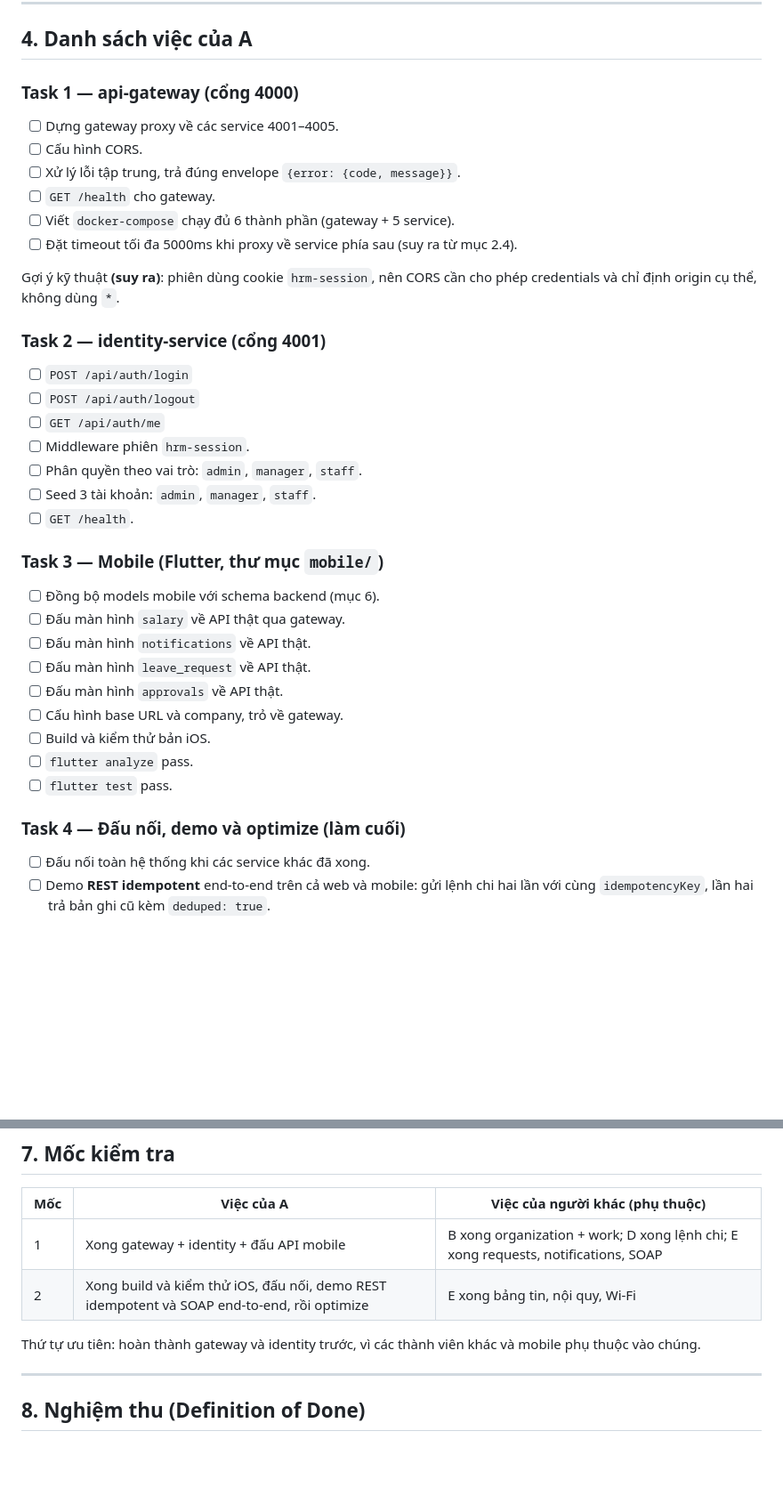
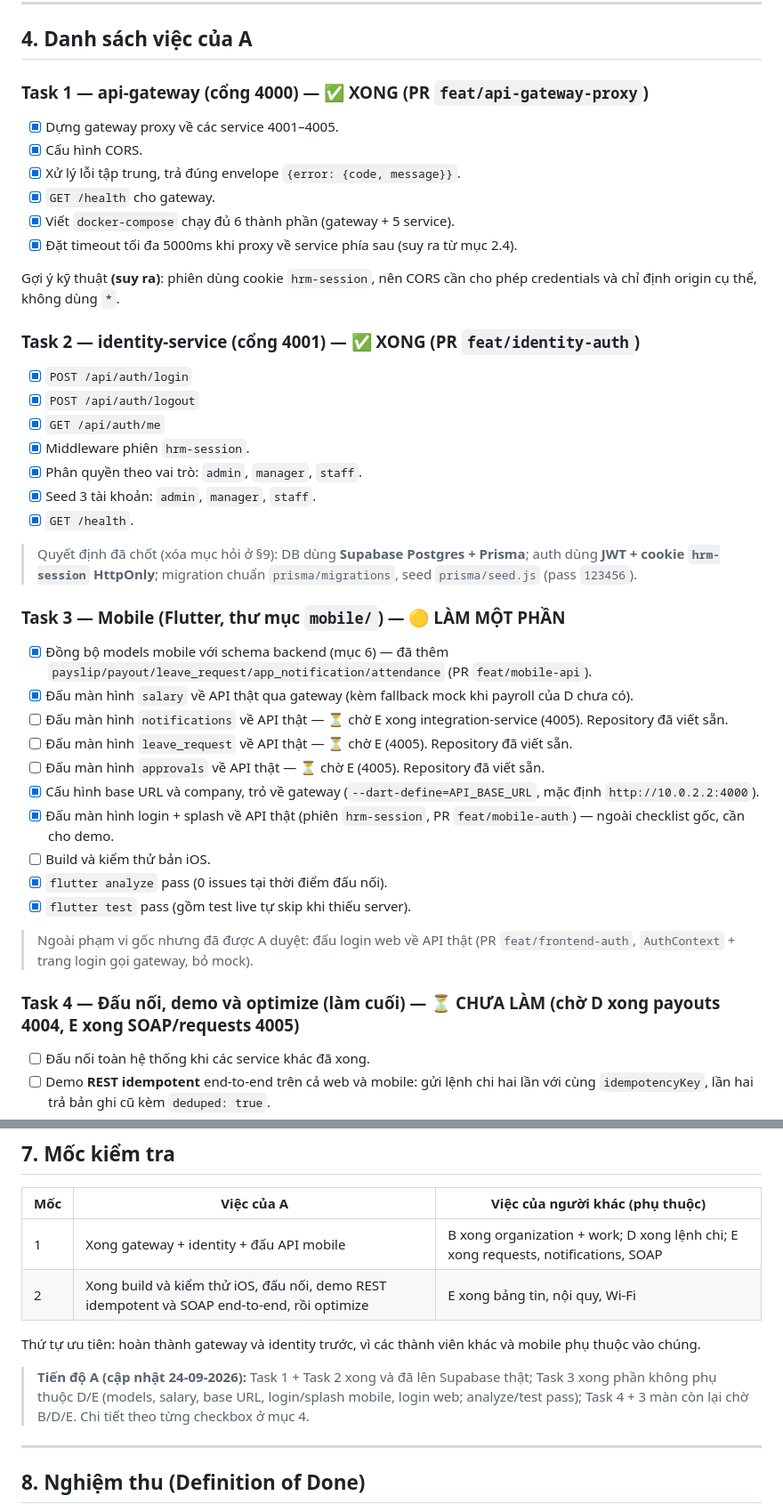
Before and after one commit to TuNaLuvyou/PTPMDV, a Markdown page: docs/A_Work_Flow.md, 2 parts joined by grey strips. Shown at 89% size. Rendered like a GitHub page; blank space fills up the shorter version.

Commit message:
docs(a-workflow): cập nhật tiến độ Task 1-3, thêm luật cập nhật sau mỗi task

```diff
--- a/docs/A_Work_Flow.md
+++ b/docs/A_Work_Flow.md
@@ -95,37 +95,42 @@ Tài liệu PTPMDV không nêu định dạng body của `/health`. Nên giữ t
 
 ## 4. Danh sách việc của A
 
-### Task 1 — api-gateway (cổng 4000)
-- [ ] Dựng gateway proxy về các service 4001–4005.
-- [ ] Cấu hình CORS.
-- [ ] Xử lý lỗi tập trung, trả đúng envelope `{error: {code, message}}`.
-- [ ] `GET /health` cho gateway.
-- [ ] Viết `docker-compose` chạy đủ 6 thành phần (gateway + 5 service).
-- [ ] Đặt timeout tối đa 5000ms khi proxy về service phía sau (suy ra từ mục 2.4).
+### Task 1 — api-gateway (cổng 4000) — ✅ XONG (PR `feat/api-gateway-proxy`)
+- [x] Dựng gateway proxy về các service 4001–4005.
+- [x] Cấu hình CORS.
+- [x] Xử lý lỗi tập trung, trả đúng envelope `{error: {code, message}}`.
+- [x] `GET /health` cho gateway.
+- [x] Viết `docker-compose` chạy đủ 6 thành phần (gateway + 5 service).
+- [x] Đặt timeout tối đa 5000ms khi proxy về service phía sau (suy ra từ mục 2.4).
 
 Gợi ý kỹ thuật **(suy ra)**: phiên dùng cookie `hrm-session`, nên CORS cần cho phép credentials và chỉ định origin cụ thể, không dùng `*`.
 
-### Task 2 — identity-service (cổng 4001)
-- [ ] `POST /api/auth/login`
-- [ ] `POST /api/auth/logout`
-- [ ] `GET /api/auth/me`
-- [ ] Middleware phiên `hrm-session`.
-- [ ] Phân quyền theo vai trò: `admin`, `manager`, `staff`.
-- [ ] Seed 3 tài khoản: `admin`, `manager`, `staff`.
-- [ ] `GET /health`.
+### Task 2 — identity-service (cổng 4001) — ✅ XONG (PR `feat/identity-auth`)
+- [x] `POST /api/auth/login`
+- [x] `POST /api/auth/logout`
+- [x] `GET /api/auth/me`
+- [x] Middleware phiên `hrm-session`.
+- [x] Phân quyền theo vai trò: `admin`, `manager`, `staff`.
+- [x] Seed 3 tài khoản: `admin`, `manager`, `staff`.
+- [x] `GET /health`.
 
-### Task 3 — Mobile (Flutter, thư mục `mobile/`)
-- [ ] Đồng bộ models mobile với schema backend (mục 6).
-- [ ] Đấu màn hình `salary` về API thật qua gateway.
-- [ ] Đấu màn hình `notifications` về API thật.
-- [ ] Đấu màn hình `leave_request` về API thật.
-- [ ] Đấu màn hình `approvals` về API thật.
-- [ ] Cấu hình base URL và company, trỏ về gateway.
+> Quyết định đã chốt (xóa mục hỏi ở §9): DB dùng **Supabase Postgres + Prisma**; auth dùng **JWT + cookie `hrm-session` HttpOnly**; migration chuẩn `prisma/migrations`, seed `prisma/seed.js` (pass `123456`).
+
+### Task 3 — Mobile (Flutter, thư mục `mobile/`) — 🟡 LÀM MỘT PHẦN
+- [x] Đồng bộ models mobile với schema backend (mục 6) — đã thêm `payslip/payout/leave_request/app_notification/attendance` (PR `feat/mobile-api`).
+- [x] Đấu màn hình `salary` về API thật qua gateway (kèm fallback mock khi payroll của D chưa có).
+- [ ] Đấu màn hình `notifications` về API thật — ⏳ chờ E xong integration-service (4005). Repository đã viết sẵn.
+- [ ] Đấu màn hình `leave_request` về API thật — ⏳ chờ E (4005). Repository đã viết sẵn.
+- [ ] Đấu màn hình `approvals` về API thật — ⏳ chờ E (4005). Repository đã viết sẵn.
+- [x] Cấu hình base URL và company, trỏ về gateway (`--dart-define=API_BASE_URL`, mặc định `http://10.0.2.2:4000`).
+- [x] Đấu màn hình login + splash về API thật (phiên `hrm-session`, PR `feat/mobile-auth`) — ngoài checklist gốc, cần cho demo.
 - [ ] Build và kiểm thử bản iOS.
-- [ ] `flutter analyze` pass.
-- [ ] `flutter test` pass.
+- [x] `flutter analyze` pass (0 issues tại thời điểm đấu nối).
+- [x] `flutter test` pass (gồm test live tự skip khi thiếu server).
 
-### Task 4 — Đấu nối, demo và optimize (làm cuối)
+> Ngoài phạm vi gốc nhưng đã được A duyệt: đấu login web về API thật (PR `feat/frontend-auth`, `AuthContext` + trang login gọi gateway, bỏ mock).
+
+### Task 4 — Đấu nối, demo và optimize (làm cuối) — ⏳ CHƯA LÀM (chờ D xong payouts 4004, E xong SOAP/requests 4005)
 - [ ] Đấu nối toàn hệ thống khi các service khác đã xong.
 - [ ] Demo **REST idempotent** end-to-end trên cả web và mobile: gửi lệnh chi hai lần với cùng `idempotencyKey`, lần hai trả bản ghi cũ kèm `deduped: true`.
 - [ ] Demo **SOAP end-to-end** trên cả web và mobile: gọi `/soap/payroll`, tạo được lệnh chi, lỗi trả `soap:Fault`.
@@ -192,6 +197,8 @@ Quy tắc cần biết khi đấu mobile:
 
 Thứ tự ưu tiên: hoàn thành gateway và identity trước, vì các thành viên khác và mobile phụ thuộc vào chúng.
 
+> **Tiến độ A (cập nhật 24-09-2026):** Task 1 + Task 2 xong và đã lên Supabase thật; Task 3 xong phần không phụ thuộc D/E (models, salary, base URL, login/splash mobile, login web; analyze/test pass); Task 4 + 3 màn còn lại chờ B/D/E. Chi tiết theo từng checkbox ở mục 4.
+
 ---
 
 ## 8. Nghiệm thu (Definition of Done)
```
Also changed, not shown: other parts of docs/A_Work_Flow.md (+2 -0 lines).
